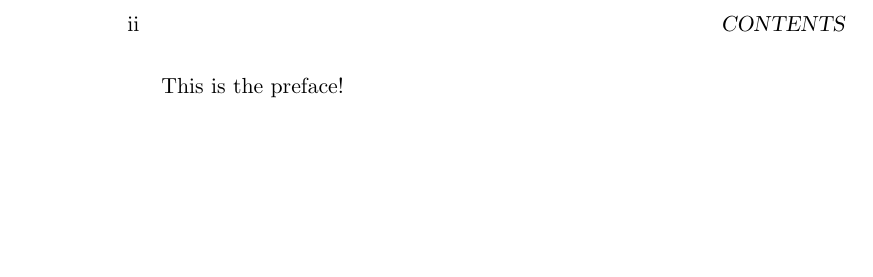
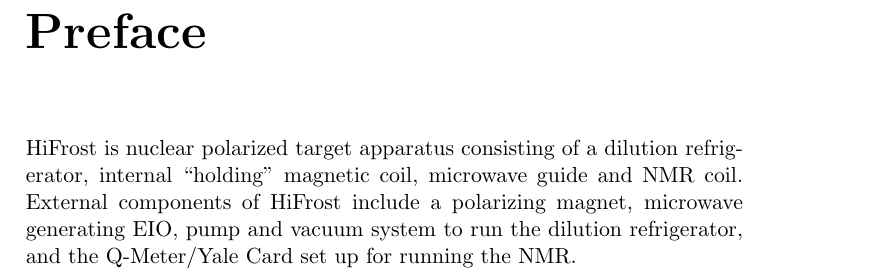
Before and after one commit to ryan-duve/hifrost-manual, a LaTeX thesis (hifrost.tex, which reads preface.tex): part of page 4 of 8 before the commit and part of page 3 of 10 after it, cut at the place of the change, the shorter picture padded with empty space. Compiled offline with pdfLaTeX.

Commit message:
get rid of page numbering before table of contents

```diff
--- a/preface.tex
+++ b/preface.tex
@@ -1 +1,3 @@
-This is the preface!
+\chapter*{Preface}
+\thispagestyle{empty}
+HiFrost is nuclear polarized target apparatus consisting of a dilution refrigerator, internal ``holding'' magnetic coil, microwave guide and NMR coil.  External components of HiFrost include a polarizing magnet, microwave generating EIO, pump and vacuum system to run the dilution refrigerator, and the Q-Meter/Yale Card set up for running the NMR.
```
Also changed, not shown: hifrost.tex (+2 -2 lines), title-page.tex (+1 -1 lines).
